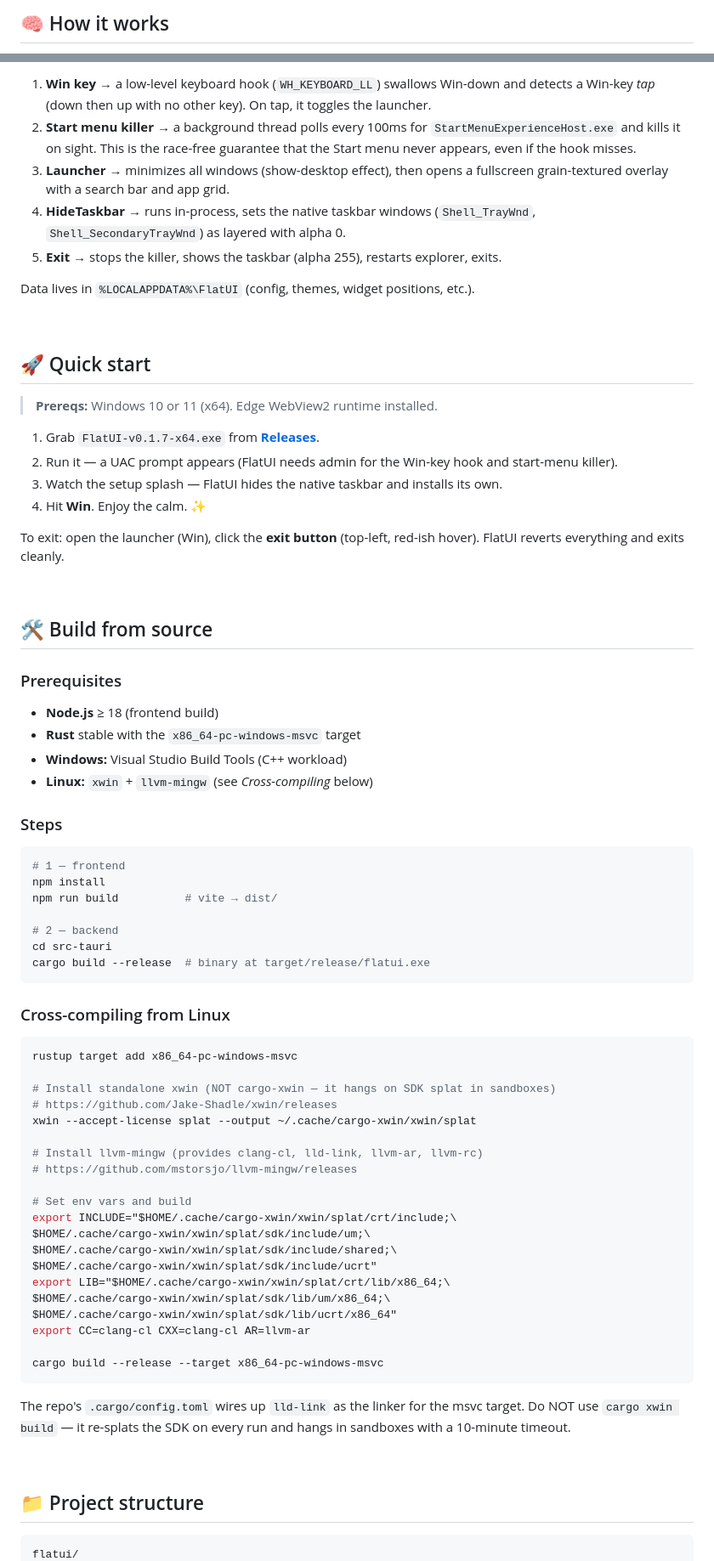
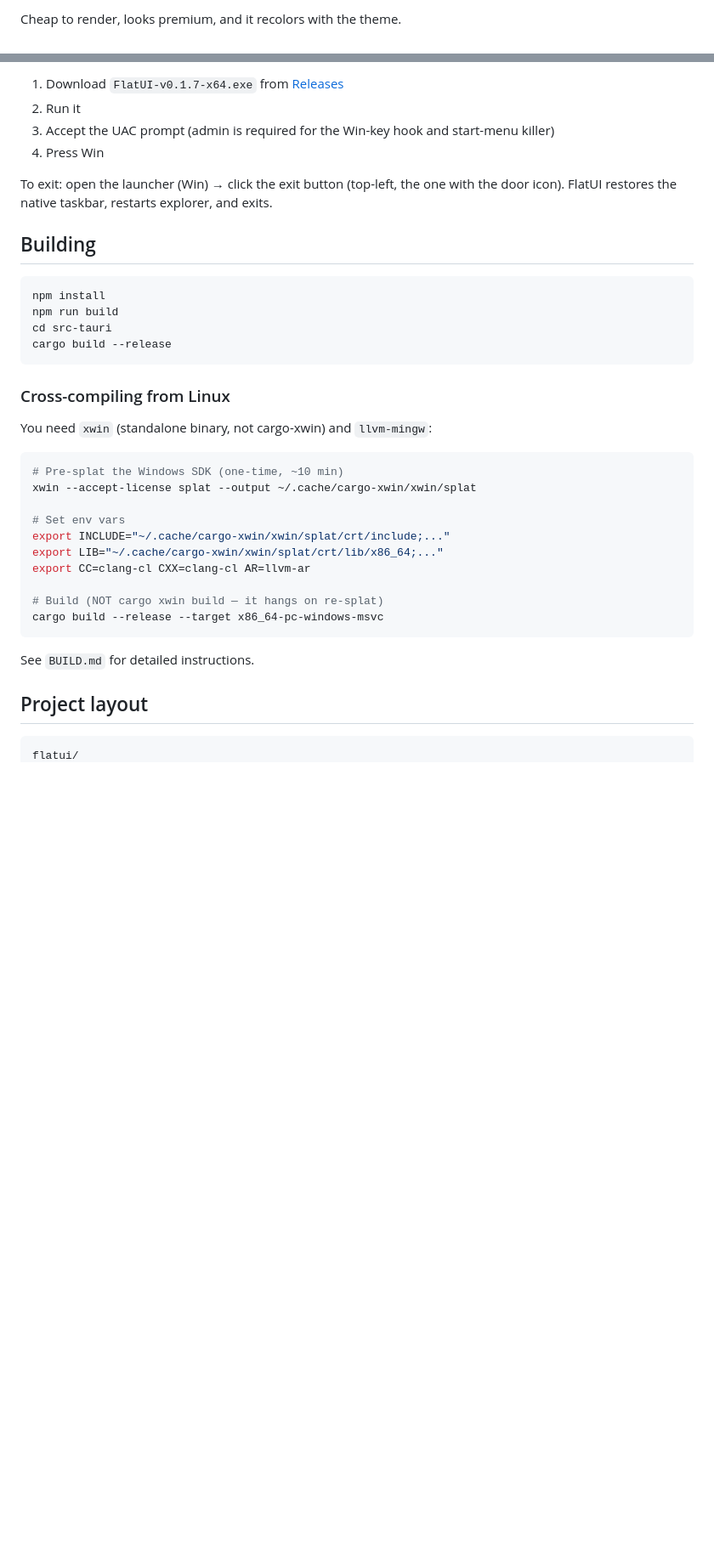
Before and after one commit to nend-x/FlatUI, a Markdown page: README.md, 2 parts joined by grey strips. Shown at 85% size. Drawn GitHub-style; blank space fills up the shorter version.

Commit message:
docs: rewrite README from scratch

````diff
--- a/README.md
+++ b/README.md
@@ -79,3 +85,3 @@ Themes persist to `themes.json` and survive restarts.
 
-## 🧠 How it works
+Cheap to render, looks premium, and it recolors with the theme.
 
@@ -100,88 +89,40 @@ flowchart LR
 
-1. **Win key** → a low-level keyboard hook (`WH_KEYBOARD_LL`) swallows Win-down
-   and detects a Win-key *tap* (down then up with no other key). On tap, it
-   toggles the launcher.
-2. **Start menu killer** → a background thread polls every 100ms for
-   `StartMenuExperienceHost.exe` and kills it on sight. This is the race-free
-   guarantee that the Start menu never appears, even if the hook misses.
-3. **Launcher** → minimizes all windows (show-desktop effect), then opens a
-   fullscreen grain-textured overlay with a search bar and app grid.
-4. **HideTaskbar** → runs in-process, sets the native taskbar windows
-   (`Shell_TrayWnd`, `Shell_SecondaryTrayWnd`) as layered with alpha 0.
-5. **Exit** → stops the killer, shows the taskbar (alpha 255), restarts
-   explorer, exits.
+1. Download `FlatUI-v0.1.7-x64.exe` from [Releases](https://github.com/nend-x/FlatUI/releases)
+2. Run it
+3. Accept the UAC prompt (admin is required for the Win-key hook and start-menu killer)
+4. Press Win
 
-Data lives in `%LOCALAPPDATA%\FlatUI` (config, themes, widget positions, etc.).
+To exit: open the launcher (Win) → click the exit button (top-left, the one with the door icon). FlatUI restores the native taskbar, restarts explorer, and exits.
 
-<br>
-
-## 🚀 Quick start
-
-> **Prereqs:** Windows 10 or 11 (x64). Edge WebView2 runtime installed.
-
-1. Grab `FlatUI-v0.1.7-x64.exe` from **[Releases](https://github.com/nend-x/FlatUI/releases)**.
-2. Run it — a UAC prompt appears (FlatUI needs admin for the Win-key hook and start-menu killer).
-3. Watch the setup splash — FlatUI hides the native taskbar and installs its own.
-4. Hit **Win**. Enjoy the calm. ✨
-
-To exit: open the launcher (Win), click the **exit button** (top-left, red-ish
-hover). FlatUI reverts everything and exits cleanly.
-
-<br>
-
-## 🛠️ Build from source
-
-### Prerequisites
-
-- **Node.js** ≥ 18 (frontend build)
-- **Rust** stable with the `x86_64-pc-windows-msvc` target
-- **Windows:** Visual Studio Build Tools (C++ workload)
-- **Linux:** `xwin` + `llvm-mingw` (see *Cross-compiling* below)
-
-### Steps
+## Building
 
 ```bash
-# 1 — frontend
 npm install
-npm run build          # vite → dist/
-
-# 2 — backend
+npm run build
 cd src-tauri
-cargo build --release  # binary at target/release/flatui.exe
+cargo build --release
 ```
 
 ### Cross-compiling from Linux
 
+You need `xwin` (standalone binary, not cargo-xwin) and `llvm-mingw`:
+
 ```bash
-rustup target add x86_64-pc-windows-msvc
-
-# Install standalone xwin (NOT cargo-xwin — it hangs on SDK splat in sandboxes)
-# https://github.com/Jake-Shadle/xwin/releases
+# Pre-splat the Windows SDK (one-time, ~10 min)
 xwin --accept-license splat --output ~/.cache/cargo-xwin/xwin/splat
 
-# Install llvm-mingw (provides clang-cl, lld-link, llvm-ar, llvm-rc)
-# https://github.com/mstorsjo/llvm-mingw/releases
-
-# Set env vars and build
-export INCLUDE="$HOME/.cache/cargo-xwin/xwin/splat/crt/include;\
-$HOME/.cache/cargo-xwin/xwin/splat/sdk/include/um;\
-$HOME/.cache/cargo-xwin/xwin/splat/sdk/include/shared;\
-$HOME/.cache/cargo-xwin/xwin/splat/sdk/include/ucrt"
-export LIB="$HOME/.cache/cargo-xwin/xwin/splat/crt/lib/x86_64;\
-$HOME/.cache/cargo-xwin/xwin/splat/sdk/lib/um/x86_64;\
-$HOME/.cache/cargo-xwin/xwin/splat/sdk/lib/ucrt/x86_64"
+# Set env vars
+export INCLUDE="~/.cache/cargo-xwin/xwin/splat/crt/include;..."
+export LIB="~/.cache/cargo-xwin/xwin/splat/crt/lib/x86_64;..."
 export CC=clang-cl CXX=clang-cl AR=llvm-ar
 
+# Build (NOT cargo xwin build — it hangs on re-splat)
 cargo build --release --target x86_64-pc-windows-msvc
 ```
 
-The repo's `.cargo/config.toml` wires up `lld-link` as the linker for the msvc
-target. Do NOT use `cargo xwin build` — it re-splats the SDK on every run and
-hangs in sandboxes with a 10-minute timeout.
+See `BUILD.md` for detailed instructions.
 
-<br>
+## Project layout
 
-## 📁 Project structure
-
-```text
+```
 flatui/
````
Also changed, not shown: other parts of README.md (+95 -111 lines).
